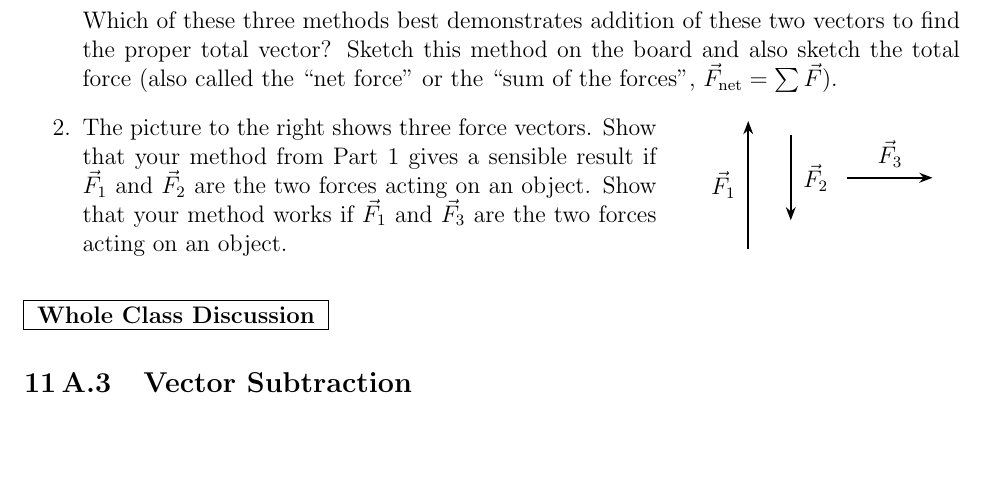
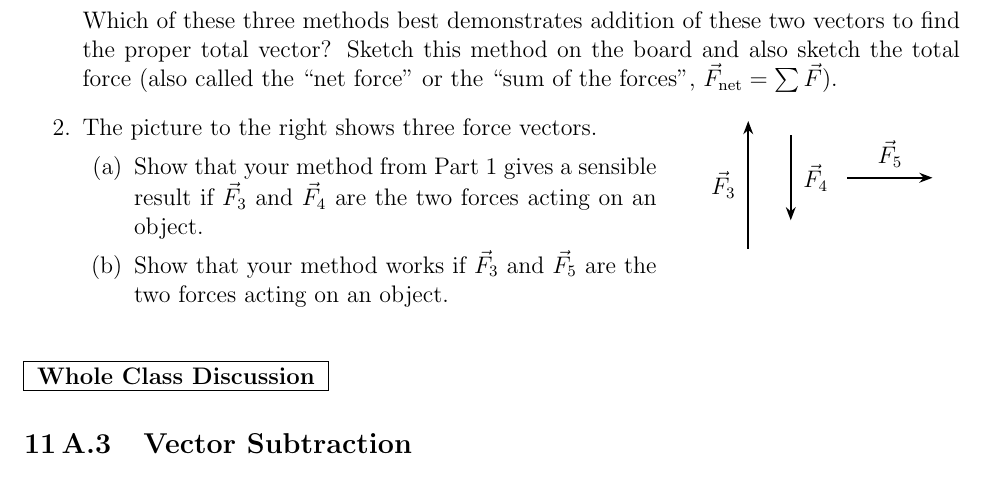
Before and after one commit to adeich/2A-lab-manual-2016-summer-update, a LaTeX thesis (TeX Files/2016 Spring 2A Manual.tex, which reads TeX Files/U6/act6.1.1.tex): part of page 80 of 136, cut so that both start at the same text, the shorter picture padded with empty space. Compiled offline with pdfLaTeX.

Commit message:
Changed some force subscripts and diagram

```diff
--- a/TeX Files/U6/act6.1.1.tex
+++ b/TeX Files/U6/act6.1.1.tex
@@ -54,14 +54,18 @@ Now suppose I push on some object with a force of \unit[2.5]{N} and you push on
         \vspace{-\baselineskip}
 			\begin{tikzpicture}{r}{3cm}
 			% draw the first arrow; "Stealth" is the name of the arrowhead, and it's capitalized, so that it's scalable
-			\draw[-{Stealth[scale=1]}, line width=0.8pt] (0,0) -- (0,2.25) node[midway, left=2pt]{$\vec{F}_1$};
+			\draw[-{Stealth[scale=1]}, line width=0.8pt] (0,0) -- (0,2.25) node[midway, left=2pt]{$\vec{F}_3$};
 			% draw the second arrow
-			\draw[{Stealth[scale=1]}-, line width=0.8pt] (0.75,0.5) -- (0.75,2) node[midway, right=2pt]{$\vec{F}_2$};
+			\draw[{Stealth[scale=1]}-, line width=0.8pt] (0.75,0.5) -- (0.75,2) node[midway, right=2pt]{$\vec{F}_4$};
 			% draw the third arrow
-			\draw[-{Stealth[scale=1]}, line width=0.8pt] (1.75,1.25) -- (3.25,1.25) node[midway, above=1pt]{$\vec{F}_3$};
+			\draw[-{Stealth[scale=1]}, line width=0.8pt] (1.75,1.25) -- (3.25,1.25) node[midway, above=1pt]{$\vec{F}_5$};
 			\end{tikzpicture}
 	  \end{wrapfigure}
-	The picture to the right shows three force vectors. Show that your method from Part~1 gives a sensible result if $\vec{F}_1$ and $\vec{F}_2$ are the two forces acting on an object. Show that your method works if $\vec{F}_1$ and $\vec{F}_3$ are the two forces acting on an object.
+	The picture to the right shows three force vectors.
+	\begin{enumerate}
+		\item Show that your method from Part~1 gives a sensible result if $\vec{F}_3$ and $\vec{F}_4$ are the two forces acting on an object.
+		\item Show that your method works if $\vec{F}_3$ and $\vec{F}_5$ are the two forces acting on an object.
+	\end{enumerate}
 	}
 \end{enumerate}
 
```
Also changed, not shown: TeX Files/2016 Spring 2A Manual.pdf, 1 other file.
